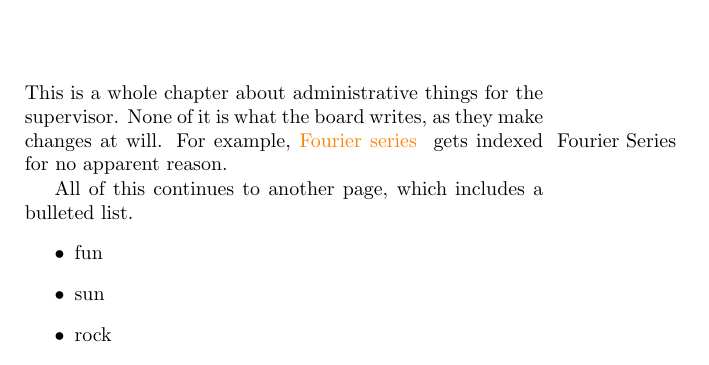
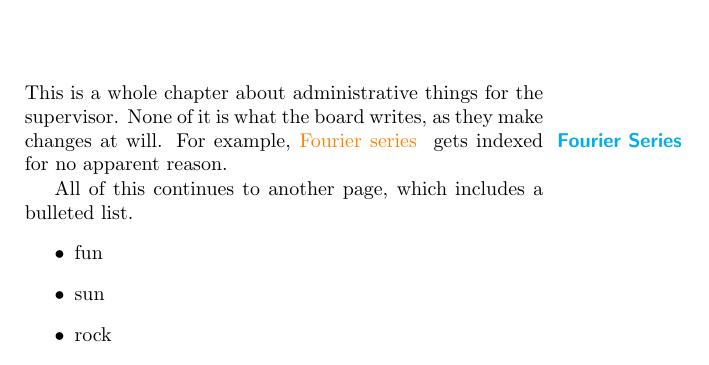
Before and after one commit to cumulativerecords/generalTexBook, a LaTeX thesis (main.tex): part of page 11 of 12, cut so that both start at the same text. Compiled offline with pdfLaTeX.

Commit message:
beautiful margin note for keyword!

```diff
--- a/main.tex
+++ b/main.tex
@@ -10,7 +10,7 @@
 \author{B. Theisen}
 \date{January 2019}
 \makeindex[intoc]
-
+ \renewcommand*{\marginfont}{\color{cyan}\bfseries\sffamily}
 \begin{document}
 %include{path/to/title.tex}
      \maketitle
```
Also changed, not shown: main.pdf, 2 other files.
